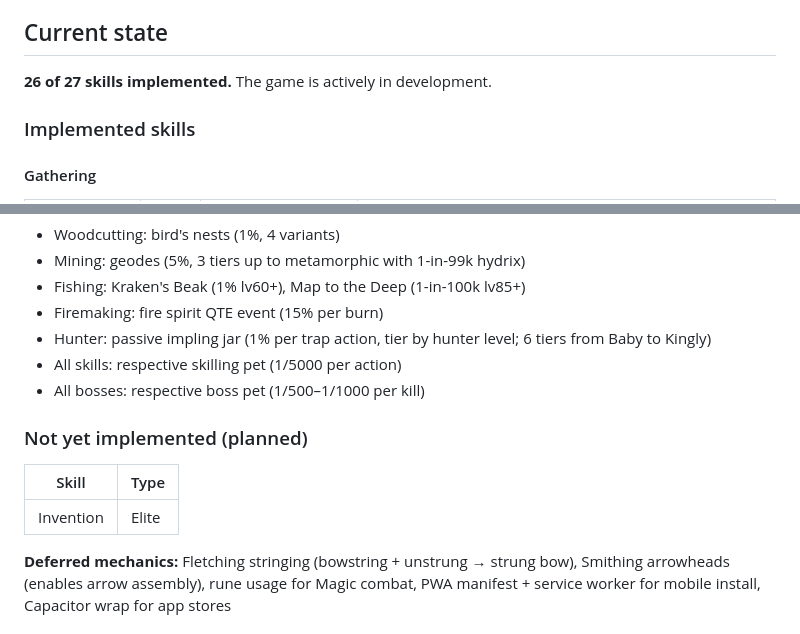
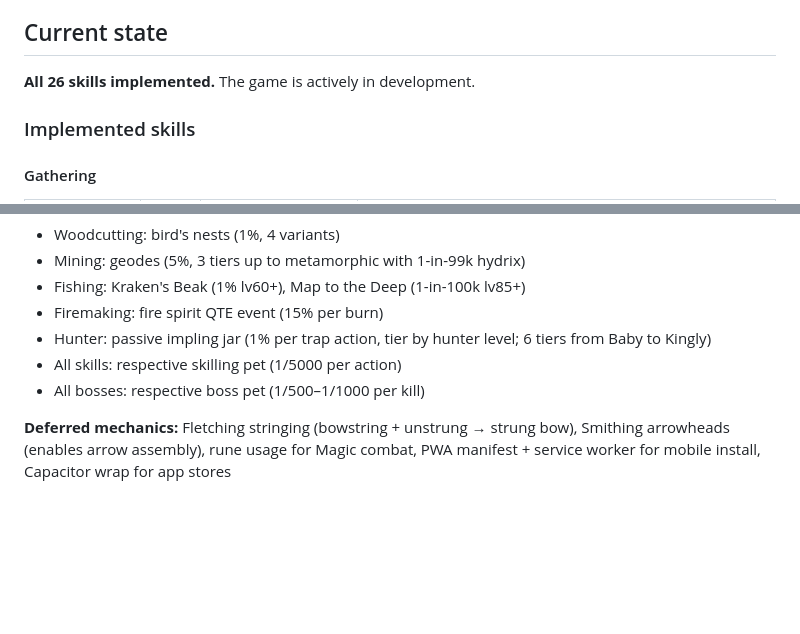
Before and after one commit to UselessTechSupport/idle-skiller, a Markdown page: README.md, 2 parts joined by grey strips. Rendered like a GitHub page; blank space fills up the shorter version.

Commit message:
Update README: remove Invention, all 26 skills implemented
Co-Authored-By: Claude Sonnet 4.6 <noreply@anthropic.com>

```diff
--- a/README.md
+++ b/README.md
@@ -18,7 +18,7 @@ When creating a new character, choose between **Normal** (death restores HP and
 
 ## Current state
 
-**26 of 27 skills implemented.** The game is actively in development.
+**All 26 skills implemented.** The game is actively in development.
 
 ### Implemented skills
 
@@ -132,12 +132,6 @@ When creating a new character, choose between **Normal** (death restores HP and
 - All skills: respective skilling pet (1/5000 per action)
 - All bosses: respective boss pet (1/500–1/1000 per kill)
 
-### Not yet implemented (planned)
-
-| Skill | Type |
-|---|---|
-| Invention | Elite |
-
 **Deferred mechanics:** Fletching stringing (bowstring + unstrung → strung bow), Smithing arrowheads (enables arrow assembly), rune usage for Magic combat, PWA manifest + service worker for mobile install, Capacitor wrap for app stores
 
 ## Tech stack
```
